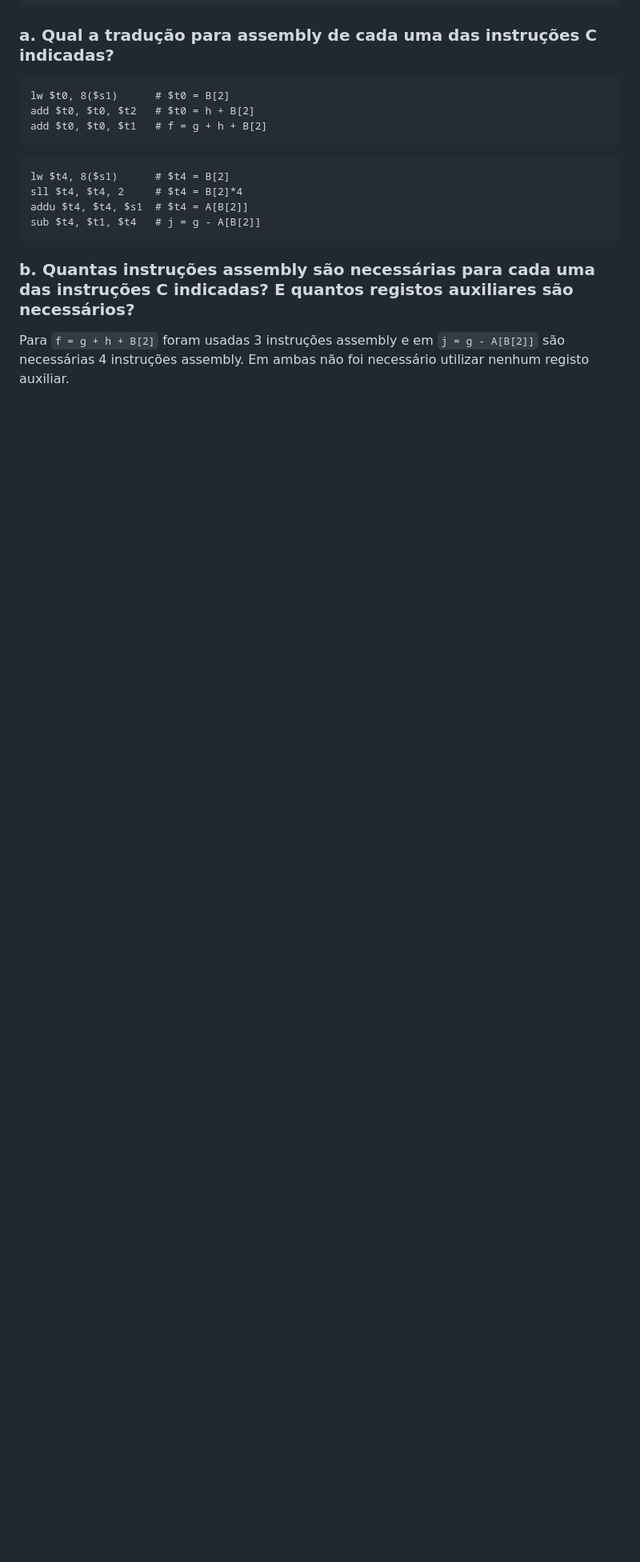
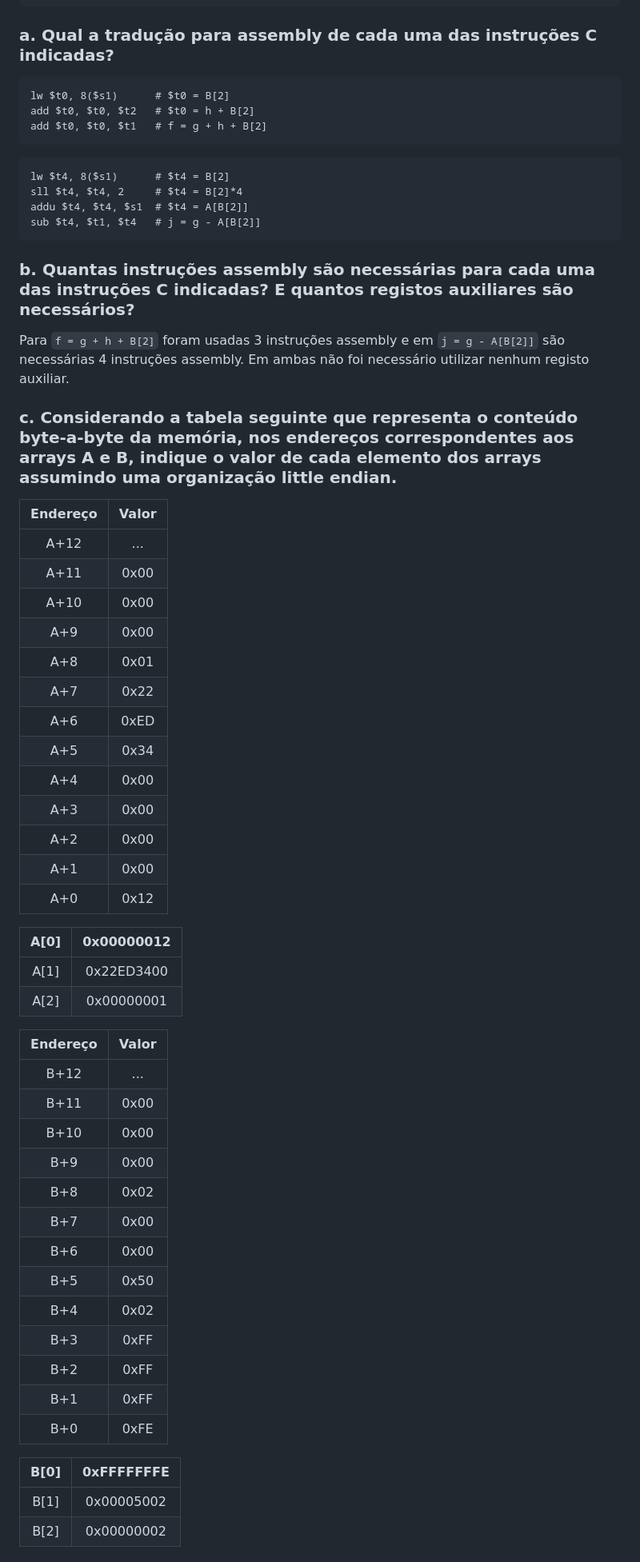
Before and after one commit to rubenpeq/LECI-2, a Markdown page: AC1/T/T-exercises-solution.md, the part around the change printed below. Shown: that part at 80% size. GitHub-like rendering; blank space fills up the shorter version.

Commit message:
AC1 T
exercises up to 70

```diff
--- a/AC1/T/T-exercises-solution.md
+++ b/AC1/T/T-exercises-solution.md
@@ -544,3 +544,47 @@ sub $t4, $t1, $t4   # j = g - A[B[2]]
 
 ### b. Quantas instruções assembly são necessárias para cada uma das instruções C indicadas? E quantos registos auxiliares são necessários?
 Para ``f = g + h + B[2]`` foram usadas 3 instruções assembly e em ``j = g - A[B[2]]`` são necessárias 4 instruções assembly. Em ambas não foi necessário utilizar nenhum registo auxiliar.
+
+### c. Considerando a tabela seguinte que representa o conteúdo byte-a-byte da memória, nos endereços correspondentes aos arrays A e B, indique o valor de cada elemento dos arrays assumindo uma organização little endian.
+| Endereço | Valor |
+|:--------:|:-----:|
+| A+12     | ...   |
+| A+11     | 0x00  |
+| A+10     | 0x00  |
+| A+9      | 0x00  |
+| A+8      | 0x01  |
+| A+7      | 0x22  |
+| A+6      | 0xED  |
+| A+5      | 0x34  |
+| A+4      | 0x00  |
+| A+3      | 0x00  |
+| A+2      | 0x00  |
+| A+1      | 0x00  |
+| A+0      | 0x12  |
+
+| A[0] | 0x00000012 |
+|:----:|:----:|
+| A[1] | 0x22ED3400 |
+| A[2] | 0x00000001 |
+
+| Endereço | Valor |
+|:--------:|:-----:|
+| B+12     | ...   |
+| B+11     | 0x00  |
+| B+10     | 0x00  |
+| B+9      | 0x00  |
+| B+8      | 0x02  |
+| B+7      | 0x00  |
+| B+6      | 0x00  |
+| B+5      | 0x50  |
+| B+4      | 0x02  |
+| B+3      | 0xFF  |
+| B+2      | 0xFF  |
+| B+1      | 0xFF  |
+| B+0      | 0xFE  |
+
+| B[0] | 0xFFFFFFFE |
+|:----:|:----:|
+| B[1] | 0x00005002 |
+| B[2] | 0x00000002 |
+
```
Also changed, not shown: other parts of AC1/T/T-exercises-solution.md (+92 -0 lines).
